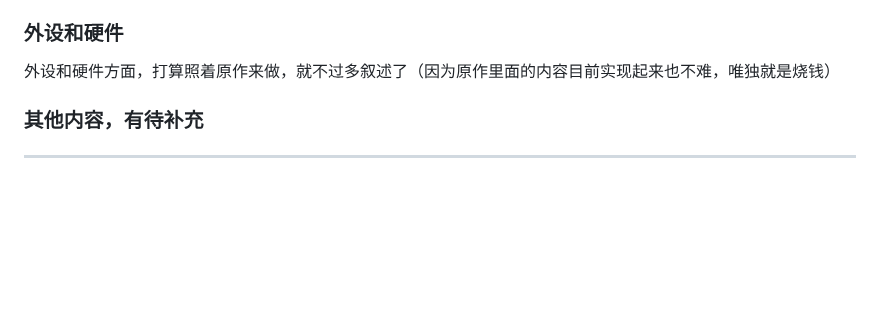
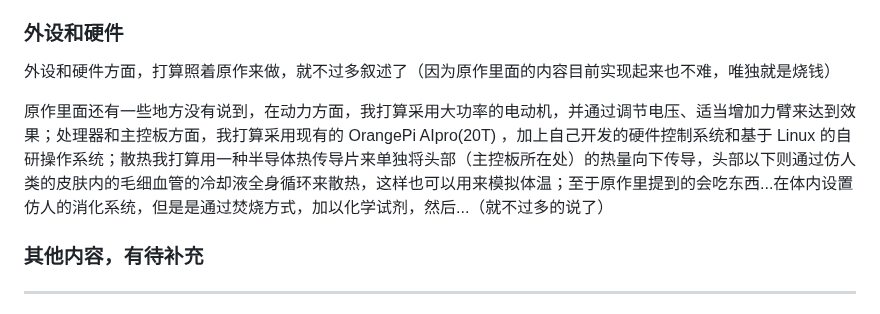
Before and after one commit to dm192/ATRI-Core, a Markdown page: zh_CN/README.md, the part around the change. Drawn GitHub-style; blank space fills up the shorter version.

```diff
--- a/zh_CN/README.md
+++ b/zh_CN/README.md
@@ -33,6 +33,8 @@
 ### 外设和硬件
 外设和硬件方面，打算照着原作来做，就不过多叙述了（因为原作里面的内容目前实现起来也不难，唯独就是烧钱）
 
+原作里面还有一些地方没有说到，在动力方面，我打算采用大功率的电动机，并通过调节电压、适当增加力臂来达到效果；处理器和主控板方面，我打算采用现有的 OrangePi AIpro(20T) ，加上自己开发的硬件控制系统和基于 Linux 的自研操作系统；散热我打算用一种半导体热传导片来单独将头部（主控板所在处）的热量向下传导，头部以下则通过仿人类的皮肤内的毛细血管的冷却液全身循环来散热，这样也可以用来模拟体温；至于原作里提到的会吃东西...在体内设置仿人的消化系统，但是是通过焚烧方式，加以化学试剂，然后...（就不过多的说了）
+
 ### 其他内容，有待补充
 
 -------------
```
